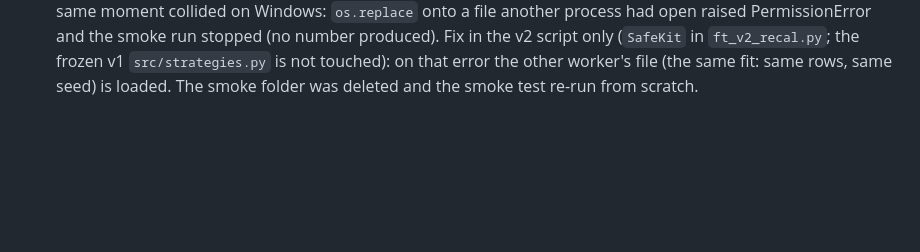
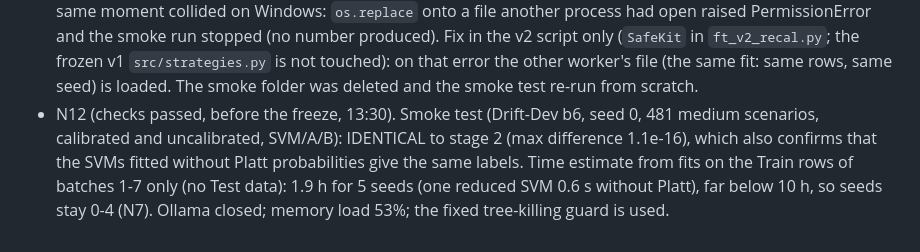
Before and after one commit to Zaid-sh05/fault-tolerant-gas-identification, a Markdown page: results/decisions_log.md, the part around the change. Rendered like a GitHub page; blank space fills up the shorter version.

Commit message:
Pre-run checks passed: smoke identical to stage 2, estimate 1.9 h, seeds stay 0-4 (decisions_log N12)

```diff
--- a/results/decisions_log.md
+++ b/results/decisions_log.md
@@ -409,3 +409,7 @@ Written before the run and before batches 8-10 are opened for v2. Batches 8-10 a
   `os.replace` onto a file another process had open raised PermissionError and the smoke run stopped (no number produced). Fix in the v2
   script only (`SafeKit` in `ft_v2_recal.py`; the frozen v1 `src/strategies.py` is not touched): on that error the other worker's file (the
   same fit: same rows, same seed) is loaded. The smoke folder was deleted and the smoke test re-run from scratch.
+* N12 (checks passed, before the freeze, 13:30). Smoke test (Drift-Dev b6, seed 0, 481 medium scenarios, calibrated and uncalibrated, SVM/A/B):
+  IDENTICAL to stage 2 (max difference 1.1e-16), which also confirms that the SVMs fitted without Platt probabilities give the same labels.
+  Time estimate from fits on the Train rows of batches 1-7 only (no Test data): 1.9 h for 5 seeds (one reduced SVM 0.6 s without Platt), far
+  below 10 h, so seeds stay 0-4 (N7). Ollama closed; memory load 53%; the fixed tree-killing guard is used.
```
